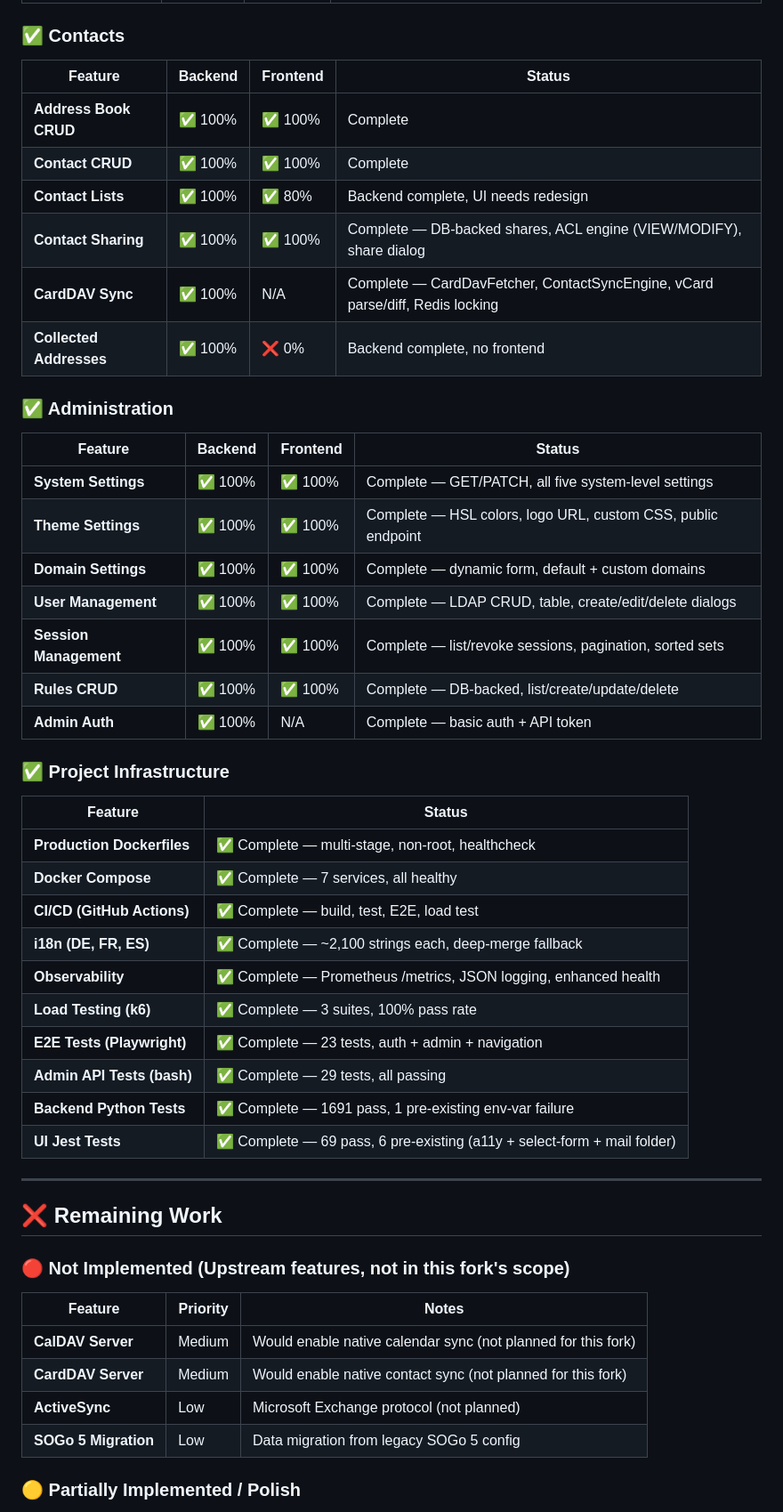
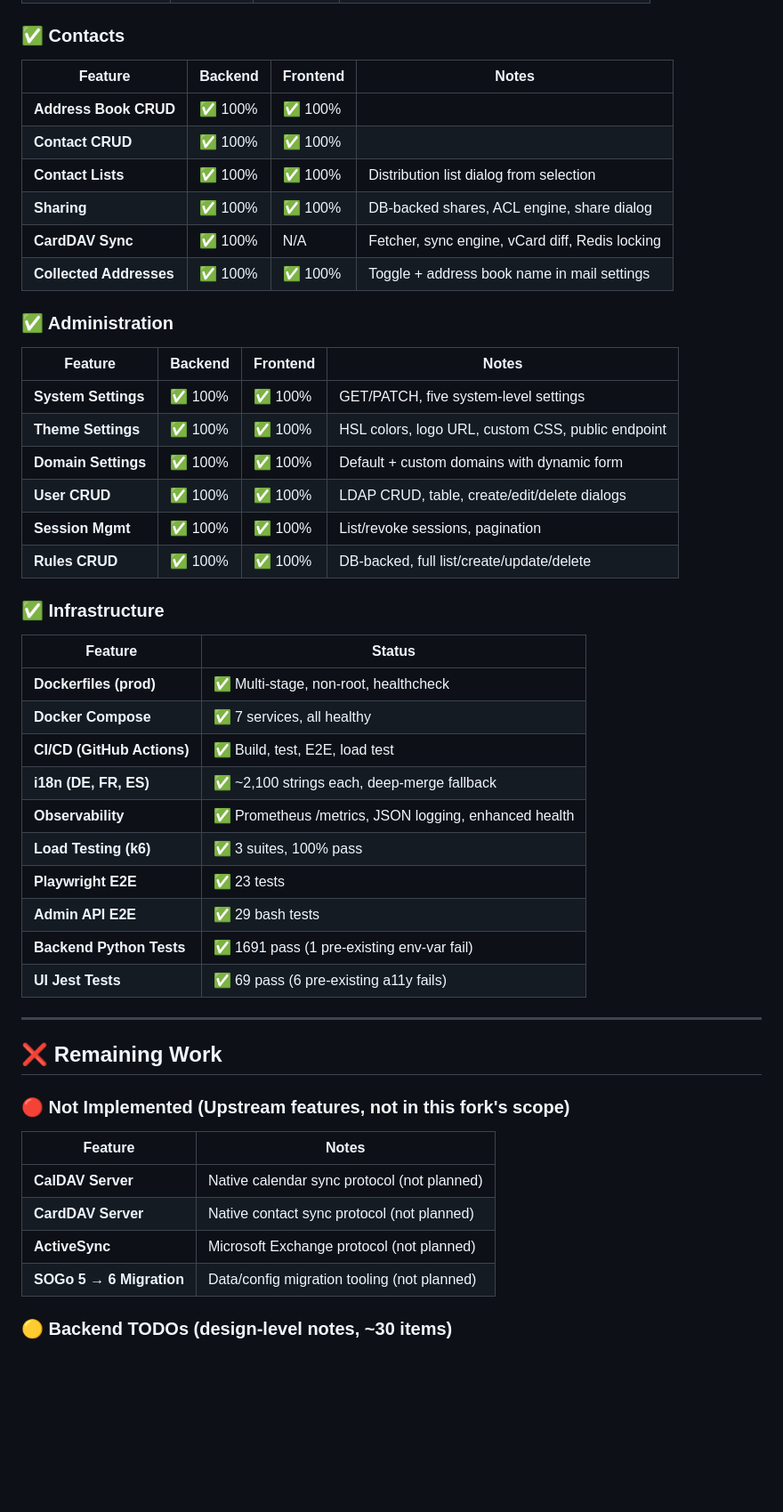
Before and after one commit to tobias-weiss-ai-xr/SOGo6-dockerized, a Markdown page: docs/SOGO6-DEVELOPMENT-STATUS.md, the part around one of its changes. Shown at 89% size. GitHub-like rendering; blank space fills up the shorter version.

```diff
--- a/docs/SOGO6-DEVELOPMENT-STATUS.md
+++ b/docs/SOGO6-DEVELOPMENT-STATUS.md
@@ -110,41 +125,40 @@ graph TD
 
 ### ✅ Contacts
 
-| Feature | Backend | Frontend | Status |
-|---------|---------|----------|--------|
-| **Address Book CRUD** | ✅ 100% | ✅ 100% | Complete |
-| **Contact CRUD** | ✅ 100% | ✅ 100% | Complete |
-| **Contact Lists** | ✅ 100% | ✅ 80% | Backend complete, UI needs redesign |
-| **Contact Sharing** | ✅ 100% | ✅ 100% | Complete — DB-backed shares, ACL engine (VIEW/MODIFY), share dialog |
-| **CardDAV Sync** | ✅ 100% | N/A | Complete — CardDavFetcher, ContactSyncEngine, vCard parse/diff, Redis locking |
-| **Collected Addresses** | ✅ 100% | ❌ 0% | Backend complete, no frontend |
+| Feature | Backend | Frontend | Notes |
+|---------|---------|----------|-------|
+| **Address Book CRUD** | ✅ 100% | ✅ 100% | |
+| **Contact CRUD** | ✅ 100% | ✅ 100% | |
+| **Contact Lists** | ✅ 100% | ✅ 100% | Distribution list dialog from selection |
+| **Sharing** | ✅ 100% | ✅ 100% | DB-backed shares, ACL engine, share dialog |
+| **CardDAV Sync** | ✅ 100% | N/A | Fetcher, sync engine, vCard diff, Redis locking |
+| **Collected Addresses** | ✅ 100% | ✅ 100% | Toggle + address book name in mail settings |
 
 ### ✅ Administration
 
-| Feature | Backend | Frontend | Status |
-|---------|---------|----------|--------|
-| **System Settings** | ✅ 100% | ✅ 100% | Complete — GET/PATCH, all five system-level settings |
-| **Theme Settings** | ✅ 100% | ✅ 100% | Complete — HSL colors, logo URL, custom CSS, public endpoint |
-| **Domain Settings** | ✅ 100% | ✅ 100% | Complete — dynamic form, default + custom domains |
-| **User Management** | ✅ 100% | ✅ 100% | Complete — LDAP CRUD, table, create/edit/delete dialogs |
-| **Session Management** | ✅ 100% | ✅ 100% | Complete — list/revoke sessions, pagination, sorted sets |
-| **Rules CRUD** | ✅ 100% | ✅ 100% | Complete — DB-backed, list/create/update/delete |
-| **Admin Auth** | ✅ 100% | N/A | Complete — basic auth + API token |
+| Feature | Backend | Frontend | Notes |
+|---------|---------|----------|-------|
+| **System Settings** | ✅ 100% | ✅ 100% | GET/PATCH, five system-level settings |
+| **Theme Settings** | ✅ 100% | ✅ 100% | HSL colors, logo URL, custom CSS, public endpoint |
+| **Domain Settings** | ✅ 100% | ✅ 100% | Default + custom domains with dynamic form |
+| **User CRUD** | ✅ 100% | ✅ 100% | LDAP CRUD, table, create/edit/delete dialogs |
+| **Session Mgmt** | ✅ 100% | ✅ 100% | List/revoke sessions, pagination |
+| **Rules CRUD** | ✅ 100% | ✅ 100% | DB-backed, full list/create/update/delete |
 
-### ✅ Project Infrastructure
+### ✅ Infrastructure
 
 | Feature | Status |
 |---------|--------|
-| **Production Dockerfiles** | ✅ Complete — multi-stage, non-root, healthcheck |
-| **Docker Compose** | ✅ Complete — 7 services, all healthy |
-| **CI/CD (GitHub Actions)** | ✅ Complete — build, test, E2E, load test |
-| **i18n (DE, FR, ES)** | ✅ Complete — ~2,100 strings each, deep-merge fallback |
-| **Observability** | ✅ Complete — Prometheus /metrics, JSON logging, enhanced health |
-| **Load Testing (k6)** | ✅ Complete — 3 suites, 100% pass rate |
-| **E2E Tests (Playwright)** | ✅ Complete — 23 tests, auth + admin + navigation |
-| **Admin API Tests (bash)** | ✅ Complete — 29 tests, all passing |
-| **Backend Python Tests** | ✅ Complete — 1691 pass, 1 pre-existing env-var failure |
-| **UI Jest Tests** | ✅ Complete — 69 pass, 6 pre-existing (a11y + select-form + mail folder) |
+| **Dockerfiles (prod)** | ✅ Multi-stage, non-root, healthcheck |
+| **Docker Compose** | ✅ 7 services, all healthy |
+| **CI/CD (GitHub Actions)** | ✅ Build, test, E2E, load test |
+| **i18n (DE, FR, ES)** | ✅ ~2,100 strings each, deep-merge fallback |
+| **Observability** | ✅ Prometheus /metrics, JSON logging, enhanced health |
+| **Load Testing (k6)** | ✅ 3 suites, 100% pass |
+| **Playwright E2E** | ✅ 23 tests |
+| **Admin API E2E** | ✅ 29 bash tests |
+| **Backend Python Tests** | ✅ 1691 pass (1 pre-existing env-var fail) |
+| **UI Jest Tests** | ✅ 69 pass (6 pre-existing a11y fails) |
 
 ---
 
@@ -152,12 +166,12 @@ graph TD
 
 ### 🔴 Not Implemented (Upstream features, not in this fork's scope)
 
-| Feature | Priority | Notes |
-|---------|----------|-------|
-| **CalDAV Server** | Medium | Would enable native calendar sync (not planned for this fork) |
-| **CardDAV Server** | Medium | Would enable native contact sync (not planned for this fork) |
-| **ActiveSync** | Low | Microsoft Exchange protocol (not planned) |
-| **SOGo 5 Migration** | Low | Data migration from legacy SOGo 5 config |
+| Feature | Notes |
+|---------|-------|
+| **CalDAV Server** | Native calendar sync protocol (not planned) |
+| **CardDAV Server** | Native contact sync protocol (not planned) |
+| **ActiveSync** | Microsoft Exchange protocol (not planned) |
+| **SOGo 5 → 6 Migration** | Data/config migration tooling (not planned) |
 
-### 🟡 Partially Implemented / Polish
+### 🟡 Backend TODOs (design-level notes, ~30 items)
 
```
Also changed, not shown: other parts of docs/SOGO6-DEVELOPMENT-STATUS.md (+135 -86 lines).
